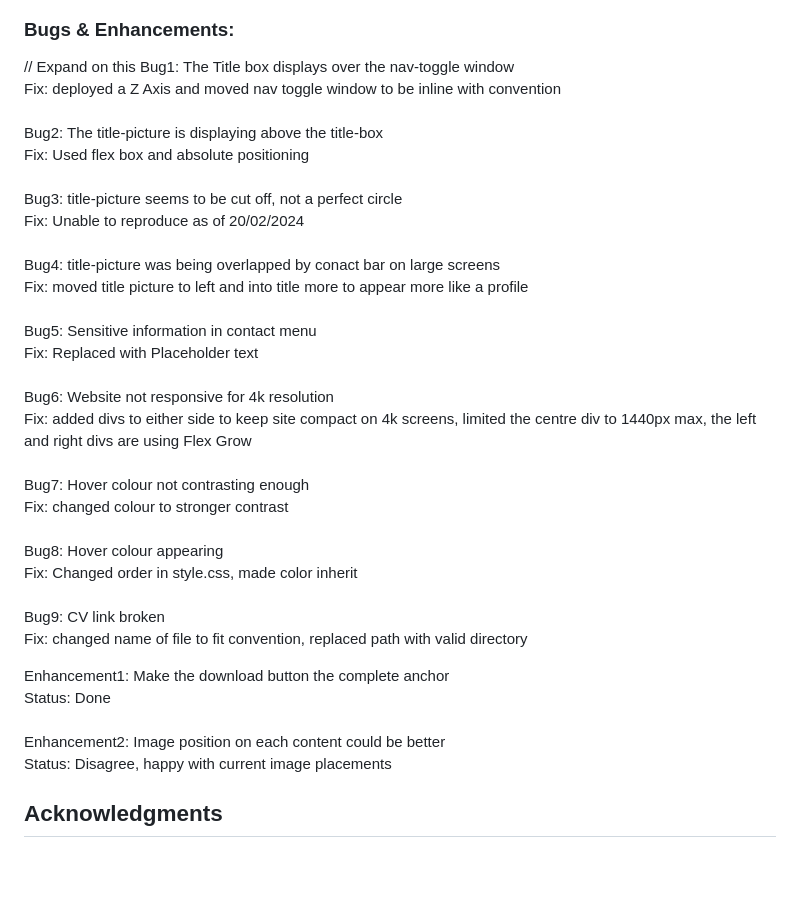
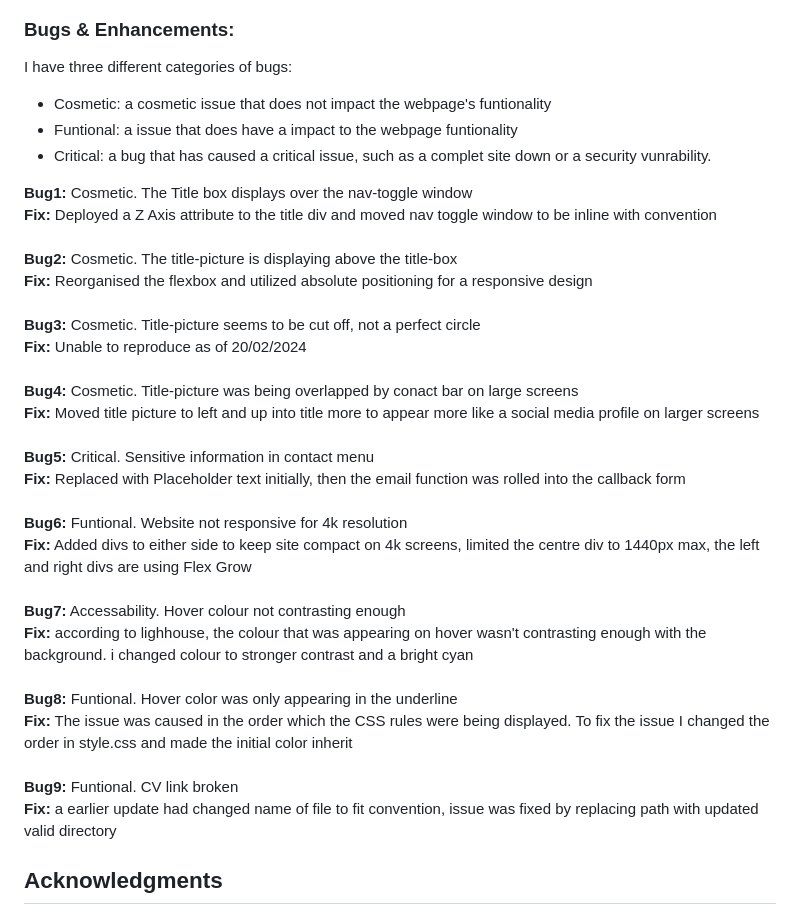
Before and after one commit to LaurieAnderson92/FullStack-Anderson, a Markdown page: README.md, the part around the change. Drawn GitHub-style; blank space fills up the shorter version.

Commit message:
made additions to bugs section in README.md

```diff
--- a/README.md
+++ b/README.md
@@ -79,40 +79,38 @@ in multiple web browsers and inspecting the page. Then changing the width of the
 <br>
 
 ### Bugs & Enhancements:
-// Expand on this
-Bug1: The Title box displays over the nav-toggle window<br>
-Fix: deployed a Z Axis and moved nav toggle window to be inline with convention<br>
+I have three different categories of bugs:
+* Cosmetic: a cosmetic issue that does not impact the webpage's funtionality
+* Funtional: a issue that does have a impact to the webpage funtionality
+* Critical: a bug that has caused a critical issue, such as a complet site down or a security vunrability.
+
+**Bug1:** Cosmetic. The Title box displays over the nav-toggle window<br>
+**Fix:** Deployed a Z Axis attribute to the title div and moved nav toggle window to be inline with convention<br>
 <br>
-Bug2: The title-picture is displaying above the title-box<br>
-Fix: Used flex box and absolute positioning<br>
+**Bug2:** Cosmetic. The title-picture is displaying above the title-box<br>
+**Fix:** Reorganised the flexbox and utilized absolute positioning for a responsive design<br>
 <br>
-Bug3: title-picture seems to be cut off, not a perfect circle<br>
-Fix: Unable to reproduce as of 20/02/2024<br>
+**Bug3:** Cosmetic. Title-picture seems to be cut off, not a perfect circle<br>
+**Fix:** Unable to reproduce as of 20/02/2024<br>
 <br>
-Bug4: title-picture was being overlapped by conact bar on large screens<br>
-Fix: moved title picture to left and into title more to appear more like a profile<br>
+**Bug4:** Cosmetic. Title-picture was being overlapped by conact bar on large screens<br>
+**Fix:** Moved title picture to left and up into title more to appear more like a social media profile on larger screens<br>
 <br>
-Bug5: Sensitive information in contact menu<br>
-Fix: Replaced with Placeholder text<br>
+**Bug5:** Critical. Sensitive information in contact menu<br>
+**Fix:** Replaced with Placeholder text initially, then the email function was rolled into the callback form<br>
 <br>
-Bug6: Website not responsive for 4k resolution<br>
-Fix: added divs to either side to keep site compact on 4k screens, limited the centre div to 1440px max, the left and right divs are using Flex Grow<br>
+**Bug6:** Funtional. Website not responsive for 4k resolution<br>
+**Fix:** Added divs to either side to keep site compact on 4k screens, limited the centre div to 1440px max, the left and right divs are using Flex Grow<br>
 <br>
-Bug7: Hover colour not contrasting enough<br>
-Fix: changed colour to stronger contrast<br>
+**Bug7:** Accessability. Hover colour not contrasting enough<br>
+**Fix:** according to lighhouse, the colour that was appearing on hover wasn't contrasting enough with the background. i changed colour to stronger contrast and a bright cyan<br>
 <br>
-Bug8: Hover colour appearing<br>
-Fix: Changed order in style.css, made color inherit<br>
+**Bug8:** Funtional. Hover color was only appearing in the underline<br>
+**Fix:** The issue was caused in the order which the CSS rules were being displayed. To fix the issue I changed the order in style.css and made the initial color inherit<br>
 <br>
-Bug9: CV link broken<br>
-Fix: changed name of file to fit convention, replaced path with valid directory<br>
+**Bug9:** Funtional. CV link broken<br>
+**Fix:** a earlier update had changed name of file to fit convention, issue was fixed by replacing path with updated valid directory<br>
 
-
-Enhancement1: Make the download button the complete anchor<br>
-Status: Done<br>
-<br>
-Enhancement2: Image position on each content could be better<br>
-Status: Disagree, happy with current image placements<br>
 
 ## Acknowledgments
 * [Google Fonts](https://fonts.google.com)<br>
```
